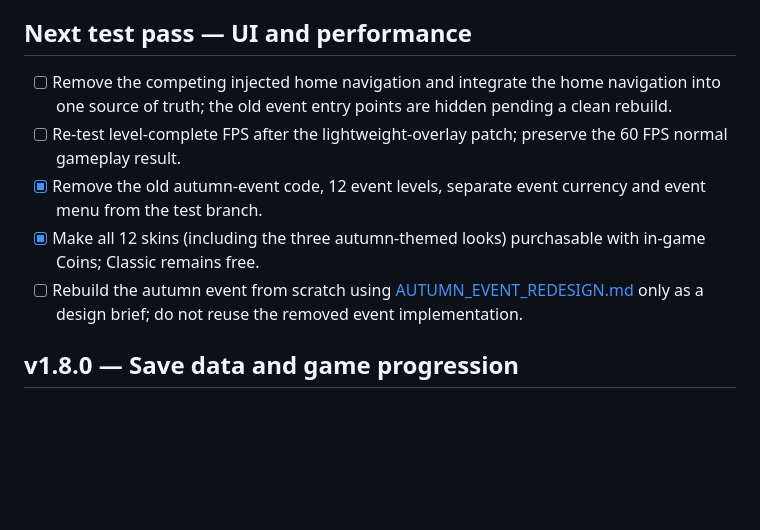
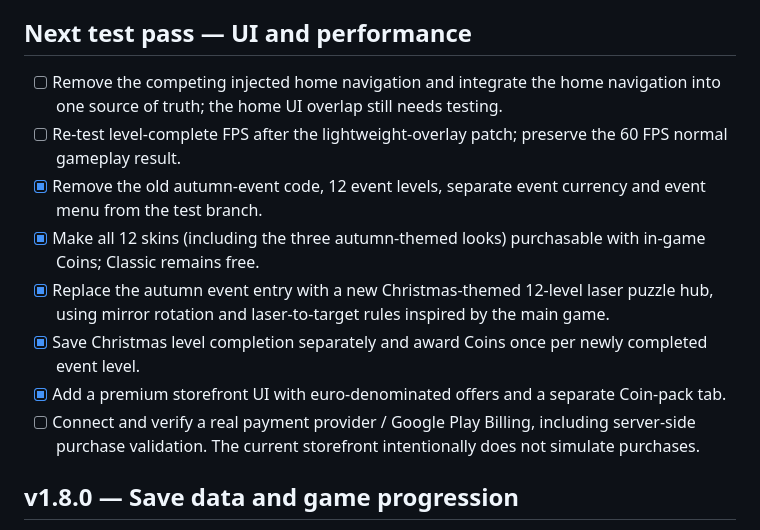
Before and after one commit to gobo20/Prism, a Markdown page: ROADMAP.md, the part around the change. GitHub-like rendering; blank space fills up the shorter version.

Commit message:
Document Christmas event and premium store implementation

```diff
--- a/ROADMAP.md
+++ b/ROADMAP.md
@@ -31,11 +31,14 @@ This roadmap separates urgent reliability fixes from feature work. Do not merge
 
 ## Next test pass — UI and performance
 
-- [ ] Remove the competing injected home navigation and integrate the home navigation into one source of truth; the old event entry points are hidden pending a clean rebuild.
+- [ ] Remove the competing injected home navigation and integrate the home navigation into one source of truth; the home UI overlap still needs testing.
 - [ ] Re-test level-complete FPS after the lightweight-overlay patch; preserve the 60 FPS normal gameplay result.
 - [x] Remove the old autumn-event code, 12 event levels, separate event currency and event menu from the test branch.
 - [x] Make all 12 skins (including the three autumn-themed looks) purchasable with in-game Coins; Classic remains free.
-- [ ] Rebuild the autumn event from scratch using [AUTUMN_EVENT_REDESIGN.md](./AUTUMN_EVENT_REDESIGN.md) only as a design brief; do not reuse the removed event implementation.
+- [x] Replace the autumn event entry with a new Christmas-themed 12-level laser puzzle hub, using mirror rotation and laser-to-target rules inspired by the main game.
+- [x] Save Christmas level completion separately and award Coins once per newly completed event level.
+- [x] Add a premium storefront UI with euro-denominated offers and a separate Coin-pack tab.
+- [ ] Connect and verify a real payment provider / Google Play Billing, including server-side purchase validation. The current storefront intentionally does not simulate purchases.
 
 ## v1.8.0 — Save data and game progression
 
```
